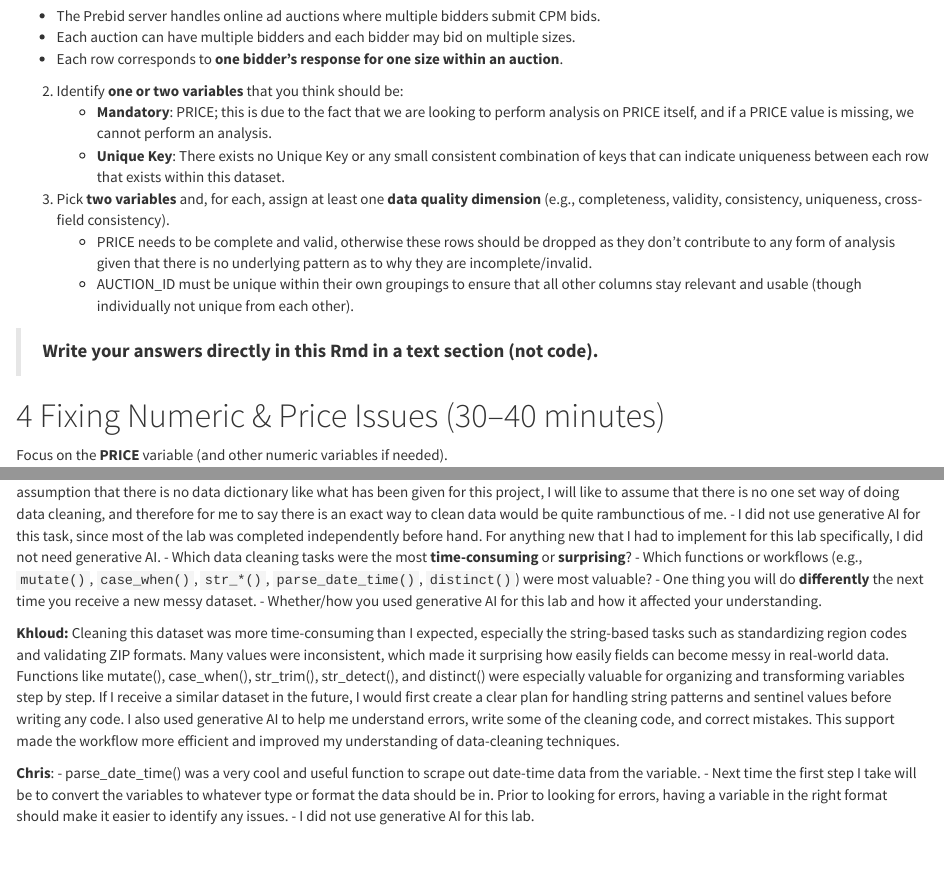
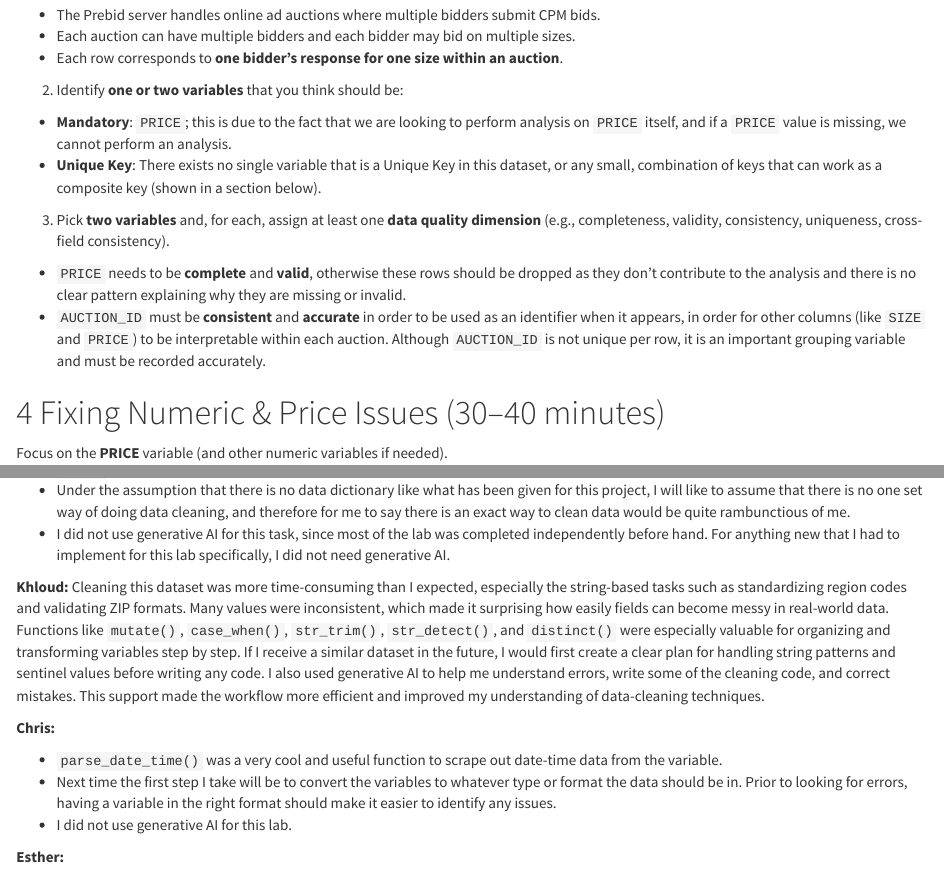
Before and after one commit to etoobian/STAT531_Labs, an R Markdown document (Lab03_DataCleaning/Lab03_DataCleaning.Rmd): the page in a window 1100 px wide, from 2850 px down before the commit and from 3220 px down after it, so that both start at the same text, and a second part further down, joined at a grey line. Rendered offline with R 4.5, knitr and Pandoc, with nearby package versions; some code elsewhere in the file could not run offline.

Commit message:
Lab 3: clean up data load R chunk & initial orientation.

```diff
--- a/Lab03_DataCleaning/Lab03_DataCleaning.Rmd
+++ b/Lab03_DataCleaning/Lab03_DataCleaning.Rmd
@@ -85,11 +97,13 @@ Taken from the Second Lab, section 1-2:
 2.  Identify **one or two variables** that you think should be:
-    -   **Mandatory**: PRICE; this is due to the fact that we are looking to perform analysis on PRICE itself, and if a PRICE value is missing, we cannot perform an analysis.
-    -   **Unique Key**: There exists no Unique Key or any small consistent combination of keys that can indicate uniqueness between each row that exists within this dataset.
+
+  -   **Mandatory**: `PRICE`; this is due to the fact that we are looking to perform analysis on `PRICE` itself, and if a `PRICE` value is missing, we cannot perform an analysis.
+  -   **Unique Key**: There exists no single variable that is a Unique Key in this dataset, or any small, combination of keys that can work as a composite key (shown in a section below).
+
 3.  Pick **two variables** and, for each, assign at least one **data quality dimension** (e.g., completeness, validity, consistency, uniqueness, cross-field consistency).
-    -   PRICE needs to be complete and valid, otherwise these rows should be dropped as they don't contribute to any form of analysis given that there is no underlying pattern as to why they are incomplete/invalid.
-    -   AUCTION_ID must be unique within their own groupings to ensure that all other columns stay relevant and usable (though individually not unique from each other).
 
-> **Write your answers directly in this Rmd in a text section (not code).**
+  -   `PRICE` needs to be **complete** and **valid**, otherwise these rows should be dropped as they don't contribute to the analysis and there is no clear pattern explaining why they are missing or invalid.
+  -   `AUCTION_ID` must be **consistent** and **accurate** in order to be used as an identifier when it appears, in order for other columns (like `SIZE` and `PRICE`) to be interpretable within each auction. Although `AUCTION_ID` is not unique per row, it is an important grouping variable and must be recorded accurately.
+
 
 # Fixing Numeric & Price Issues (30–40 minutes)
 
@@ -991,14 +1006,13 @@ Takeshi:
 - Under the assumption that there is no data dictionary like what has been given for this project, I will like to assume that there is no one set way of doing data cleaning, and therefore for me to say there is an exact way to clean data would be quite rambunctious of me.
 - I did not use generative AI for this task, since most of the lab was completed independently before hand. For anything new that I had to implement for this lab specifically, I did not need generative AI.
-- Which data cleaning tasks were the most **time-consuming** or **surprising**?
-- Which functions or workflows (e.g., `mutate()`, `case_when()`, `str_*()`, `parse_date_time()`, `distinct()`) were most valuable?
-- One thing you will do **differently** the next time you receive a new messy dataset.
-- Whether/how you used generative AI for this lab and how it affected your understanding.
 
 **Khloud:**
-Cleaning this dataset was more time-consuming than I expected, especially the string-based tasks such as standardizing region codes and validating ZIP formats. Many values were inconsistent, which made it surprising how easily fields can become messy in real-world data. Functions like mutate(), case_when(), str_trim(), str_detect(), and distinct() were especially valuable for organizing and transforming variables step by step. If I receive a similar dataset in the future, I would first create a clear plan for handling string patterns and sentinel values before writing any code. I also used generative AI to help me understand errors, write some of the cleaning code, and correct mistakes. This support made the workflow more efficient and improved my understanding of data-cleaning techniques.
+Cleaning this dataset was more time-consuming than I expected, especially the string-based tasks such as standardizing region codes and validating ZIP formats. Many values were inconsistent, which made it surprising how easily fields can become messy in real-world data. Functions like `mutate()`, `case_when()`, `str_trim()`, `str_detect()`, and `distinct()` were especially valuable for organizing and transforming variables step by step. If I receive a similar dataset in the future, I would first create a clear plan for handling string patterns and sentinel values before writing any code. I also used generative AI to help me understand errors, write some of the cleaning code, and correct mistakes. This support made the workflow more efficient and improved my understanding of data-cleaning techniques.
 
-**Chris**:
-- parse_date_time() was a very cool and useful function to scrape out date-time data from the variable.
+**Chris:**
+
+- `parse_date_time()` was a very cool and useful function to scrape out date-time data from the variable.
 - Next time the first step I take will be to convert the variables to whatever type or format the data should be in. Prior to looking for errors, having a variable in the right format should make it easier to identify any issues.
 - I did not use generative AI for this lab.
+
+**Esther:**
```
Also changed, not shown: Lab03_DataCleaning/Lab03_DataCleaning.Rmd (23 more changed lines).
